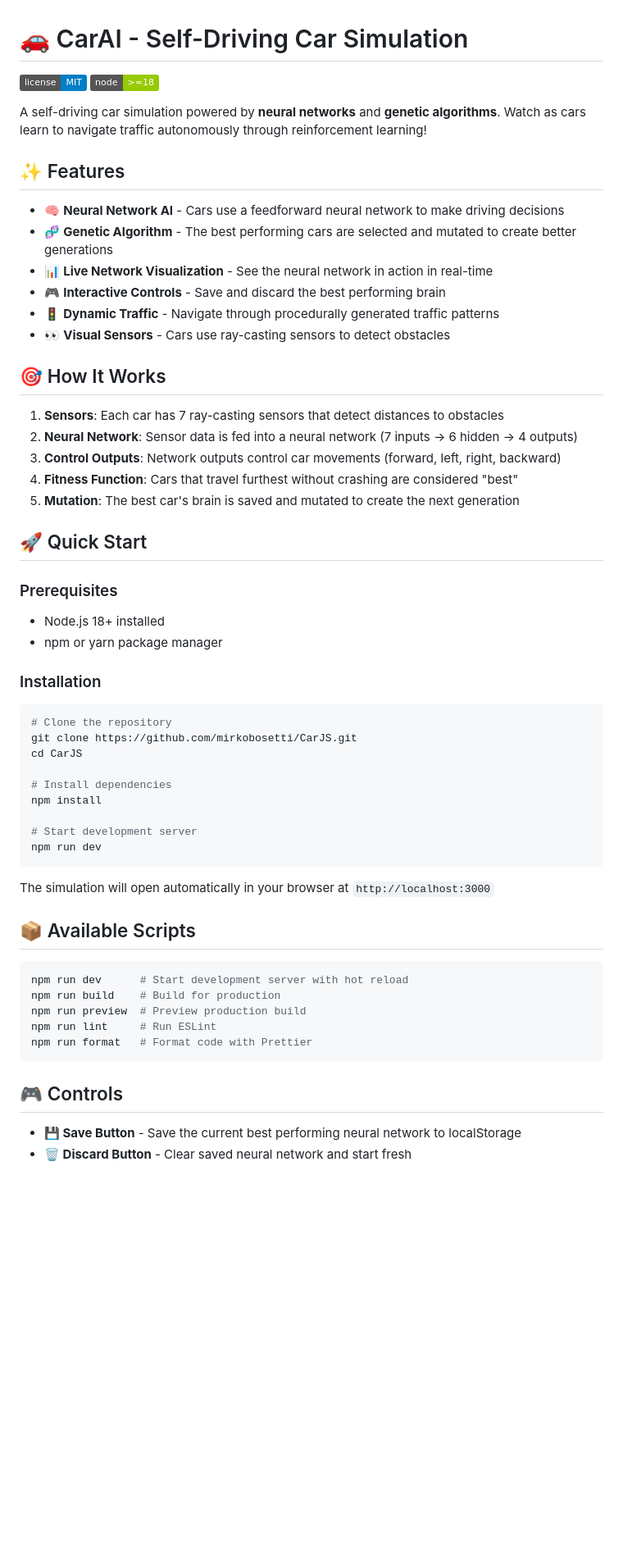
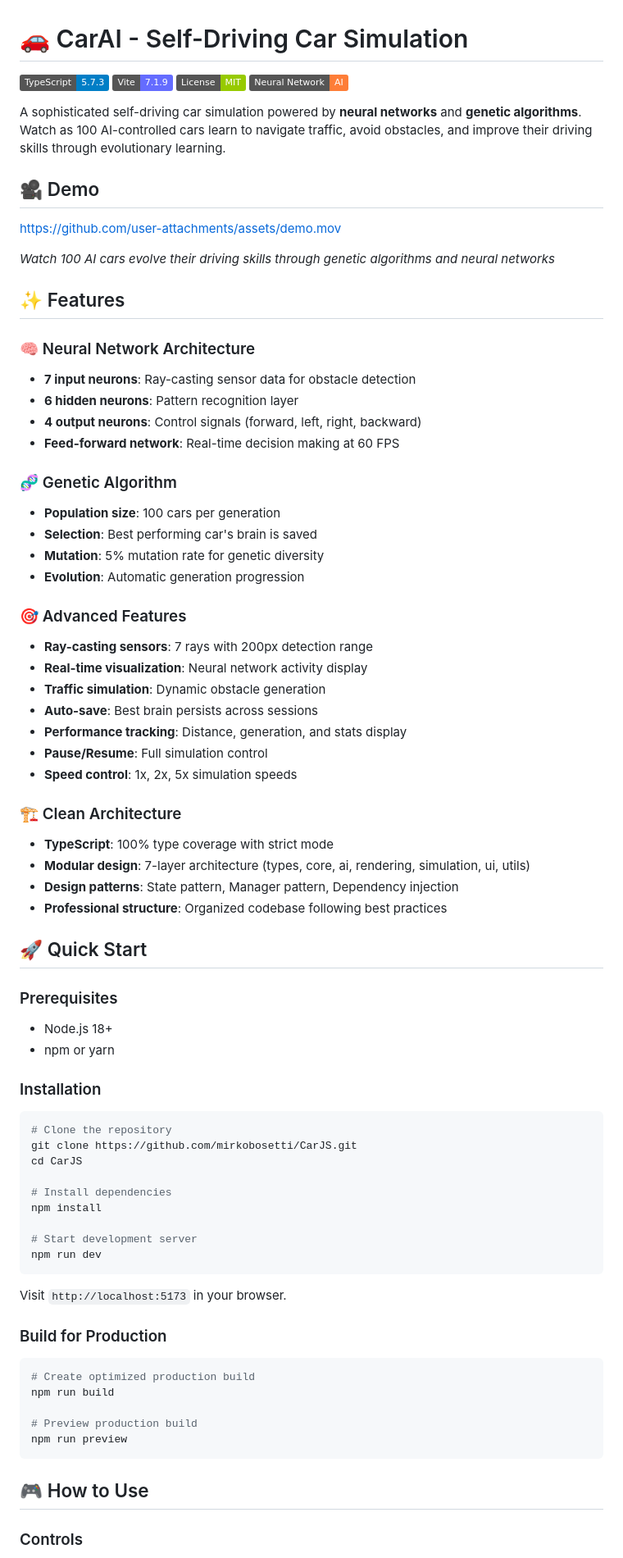
Before and after one commit to mirkobosetti/CarAI, a Markdown page: README.md, the part around the change printed below. Shown: that part at 82% size. Drawn GitHub-style; badges without logos; blank space fills up the shorter version.

````diff
--- a/README.md
+++ b/README.md
@@ -1,33 +1,57 @@
 # 🚗 CarAI - Self-Driving Car Simulation
 
-![License](https://img.shields.io/badge/license-MIT-blue.svg)
-![Node](https://img.shields.io/badge/node-%3E%3D18-green.svg)
+![TypeScript](https://img.shields.io/badge/TypeScript-5.7.3-blue?logo=typescript)
+![Vite](https://img.shields.io/badge/Vite-7.1.9-646CFF?logo=vite)
+![License](https://img.shields.io/badge/License-MIT-green)
+![Neural Network](https://img.shields.io/badge/Neural_Network-AI-orange)
 
-A self-driving car simulation powered by **neural networks** and **genetic algorithms**. Watch as cars learn to navigate traffic autonomously through reinforcement learning!
+A sophisticated self-driving car simulation powered by **neural networks** and **genetic algorithms**. Watch as 100 AI-controlled cars learn to navigate traffic, avoid obstacles, and improve their driving skills through evolutionary learning.
+
+## 🎥 Demo
+
+https://github.com/user-attachments/assets/demo.mov
+
+_Watch 100 AI cars evolve their driving skills through genetic algorithms and neural networks_
 
 ## ✨ Features
 
-- 🧠 **Neural Network AI** - Cars use a feedforward neural network to make driving decisions
-- 🧬 **Genetic Algorithm** - The best performing cars are selected and mutated to create better generations
-- 📊 **Live Network Visualization** - See the neural network in action in real-time
-- 🎮 **Interactive Controls** - Save and discard the best performing brain
-- 🚦 **Dynamic Traffic** - Navigate through procedurally generated traffic patterns
-- 👀 **Visual Sensors** - Cars use ray-casting sensors to detect obstacles
+### 🧠 Neural Network Architecture
 
-## 🎯 How It Works
+- **7 input neurons**: Ray-casting sensor data for obstacle detection
+- **6 hidden neurons**: Pattern recognition layer
+- **4 output neurons**: Control signals (forward, left, right, backward)
+- **Feed-forward network**: Real-time decision making at 60 FPS
 
-1. **Sensors**: Each car has 7 ray-casting sensors that detect distances to obstacles
-2. **Neural Network**: Sensor data is fed into a neural network (7 inputs → 6 hidden → 4 outputs)
-3. **Control Outputs**: Network outputs control car movements (forward, left, right, backward)
-4. **Fitness Function**: Cars that travel furthest without crashing are considered "best"
-5. **Mutation**: The best car's brain is saved and mutated to create the next generation
+### 🧬 Genetic Algorithm
+
+- **Population size**: 100 cars per generation
+- **Selection**: Best performing car's brain is saved
+- **Mutation**: 5% mutation rate for genetic diversity
+- **Evolution**: Automatic generation progression
+
+### 🎯 Advanced Features
+
+- **Ray-casting sensors**: 7 rays with 200px detection range
+- **Real-time visualization**: Neural network activity display
+- **Traffic simulation**: Dynamic obstacle generation
+- **Auto-save**: Best brain persists across sessions
+- **Performance tracking**: Distance, generation, and stats display
+- **Pause/Resume**: Full simulation control
+- **Speed control**: 1x, 2x, 5x simulation speeds
+
+### 🏗️ Clean Architecture
+
+- **TypeScript**: 100% type coverage with strict mode
+- **Modular design**: 7-layer architecture (types, core, ai, rendering, simulation, ui, utils)
+- **Design patterns**: State pattern, Manager pattern, Dependency injection
+- **Professional structure**: Organized codebase following best practices
 
 ## 🚀 Quick Start
 
 ### Prerequisites
 
-- Node.js 18+ installed
-- npm or yarn package manager
+- Node.js 18+
+- npm or yarn
 
 ### Installation
 
@@ -43,20 +67,19 @@ npm install
 npm run dev
 ```
 
-The simulation will open automatically in your browser at `http://localhost:3000`
+Visit `http://localhost:5173` in your browser.
 
-## 📦 Available Scripts
+### Build for Production
 
 ```bash
-npm run dev      # Start development server with hot reload
-npm run build    # Build for production
-npm run preview  # Preview production build
-npm run lint     # Run ESLint
-npm run format   # Format code with Prettier
+# Create optimized production build
+npm run build
+
+# Preview production build
+npm run preview
 ```
 
-## 🎮 Controls
+## 🎮 How to Use
 
-- **💾 Save Button** - Save the current best performing neural network to localStorage
-- **🗑️ Discard Button** - Clear saved neural network and start fresh
+### Controls
 
````
Also changed, not shown: other parts of README.md (+115 -39 lines).
